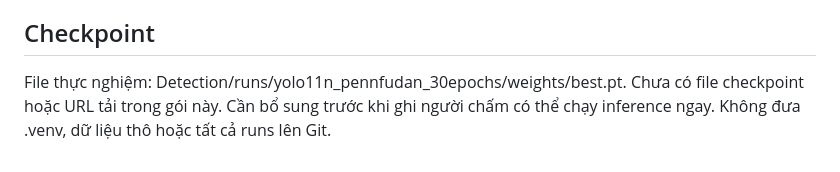
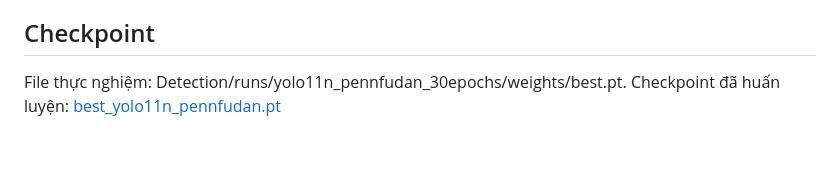
Before and after one commit to Bui-Tien-Duc/CO5085-Image-Segmentation, a Markdown page: Detection/README.md, the part around the change. GitHub-like rendering.

Commit message:
Update Detection checkpoint download link

```diff
--- a/Detection/README.md
+++ b/Detection/README.md
@@ -52,4 +52,5 @@ Confusion matrix đi kèm ghi 64 TP, 2 FN, 340 dự đoán không khớp. Không
 
 ## Checkpoint
 File thực nghiệm: Detection/runs/yolo11n_pennfudan_30epochs/weights/best.pt.
-Chưa có file checkpoint hoặc URL tải trong gói này. Cần bổ sung trước khi ghi người chấm có thể chạy inference ngay. Không đưa .venv, dữ liệu thô hoặc tất cả runs lên Git.
+Checkpoint đã huấn luyện:
+[best_yolo11n_pennfudan.pt](checkpoints/best_yolo11n_pennfudan.pt)
```
